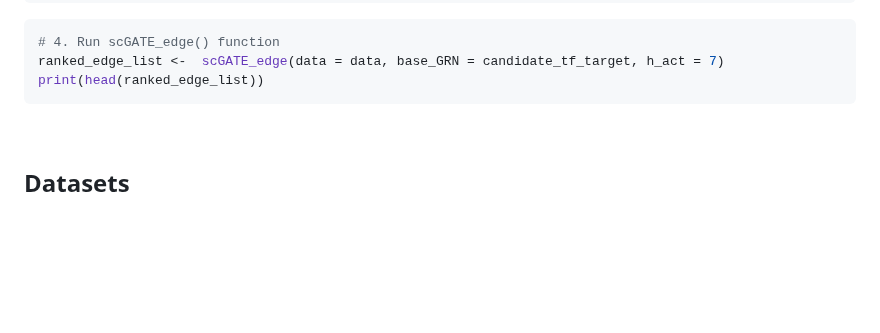
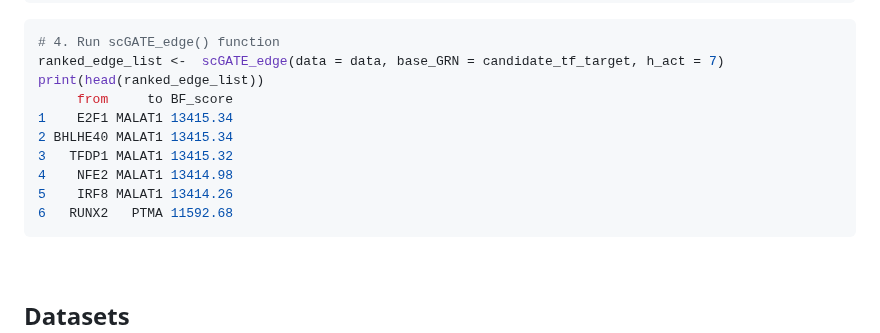
Before and after one commit to CompBioIPM/scGATE, a Markdown page: README.md, the part around the change. Drawn GitHub-style; blank space fills up the shorter version.

````diff
--- a/README.md
+++ b/README.md
@@ -268,6 +268,13 @@ data           <- scRNA_seq_preprocessing(data = data, library_size_normalizatio
 # 4. Run scGATE_edge() function
 ranked_edge_list <-  scGATE_edge(data = data, base_GRN = candidate_tf_target, h_act = 7)
 print(head(ranked_edge_list))
+     from     to BF_score
+1    E2F1 MALAT1 13415.34
+2 BHLHE40 MALAT1 13415.34
+3   TFDP1 MALAT1 13415.32
+4    NFE2 MALAT1 13414.98
+5    IRF8 MALAT1 13414.26
+6   RUNX2   PTMA 11592.68
 ```
 
 <br>
````
